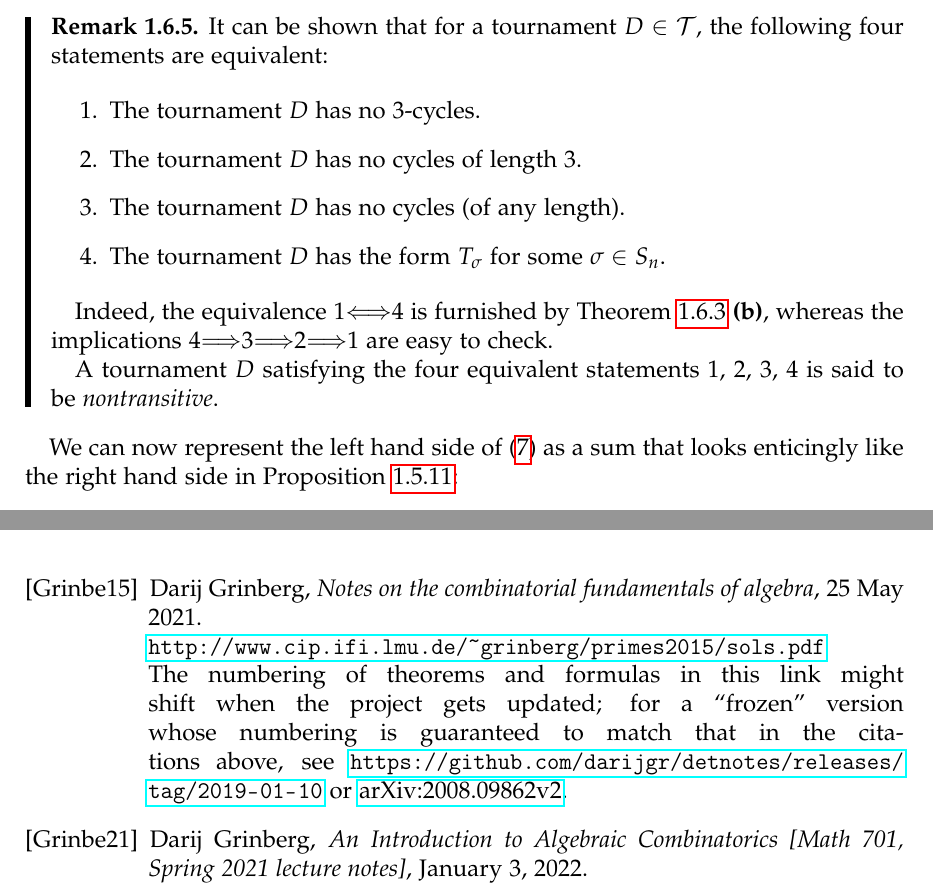
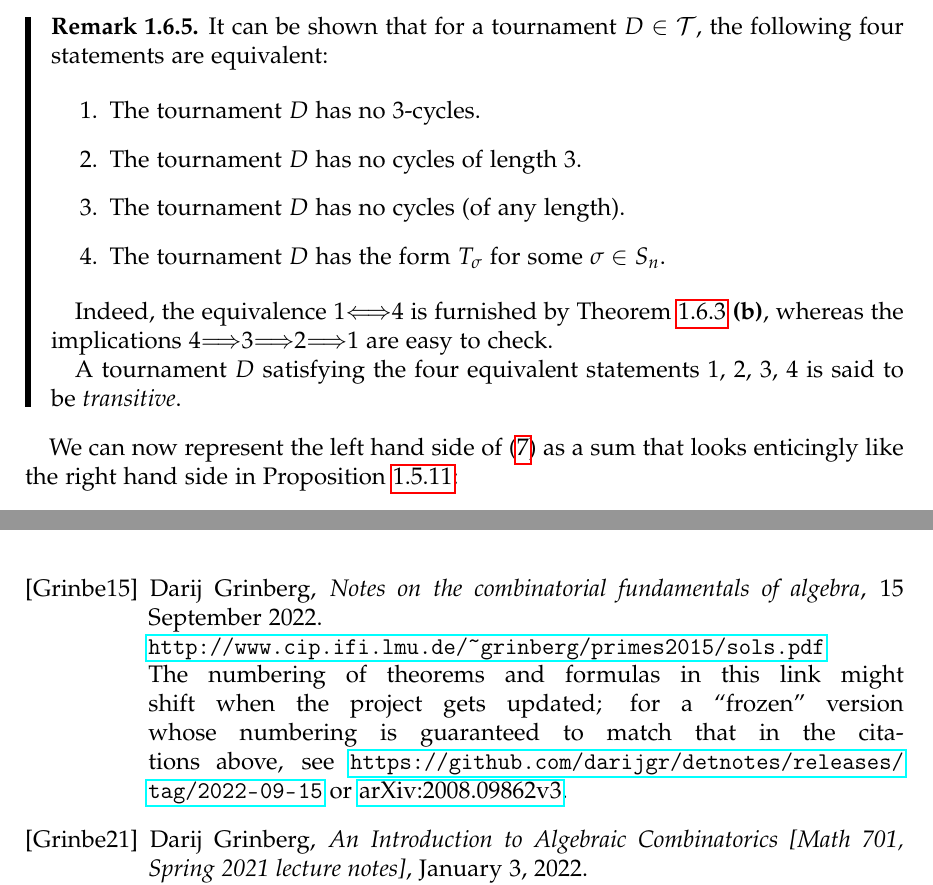
Before and after one commit to darijgr/nogra, a LaTeX document (5707lec8.tex): two parts of pages 27 and 35 of 35, joined at a grey line, cut so that both start at the same text. Compiled offline with pdfLaTeX.

Commit message:
5707lec8: oops

```diff
--- a/5707lec8.tex
+++ b/5707lec8.tex
@@ -2690,7 +2690,7 @@ Indeed, the equivalence 1$\Longleftrightarrow$4 is furnished by Theorem
 $3$\Longrightarrow$2$\Longrightarrow$1 are easy to check.
 
 A tournament $D$ satisfying the four equivalent statements 1, 2, 3, 4 is said
-to be \emph{nontransitive}.
+to be \emph{transitive}.
 \end{remark}
 
 We can now represent the left hand side of (\ref{eq.thm.det.vander.eq}) as a
@@ -3179,13 +3179,13 @@ Gessel, \textit{Tournaments and Vandermonde's Determinant}, Journal of Graph
 Theory \textbf{3} (1979), pp. 305--307}.
 
 \bibitem[Grinbe15]{detnotes}Darij Grinberg, \textit{Notes on the combinatorial
-fundamentals of algebra}, 25 May 2021.\newline%
+fundamentals of algebra}, 15 September 2022.\newline%
 \url{http://www.cip.ifi.lmu.de/~grinberg/primes2015/sols.pdf} \newline The
 numbering of theorems and formulas in this link might shift when the project
 gets updated; for a \textquotedblleft frozen\textquotedblright\ version whose
 numbering is guaranteed to match that in the citations above, see
-\url{https://github.com/darijgr/detnotes/releases/tag/2019-01-10} or
-\href{https://arxiv.org/abs/2008.09862v2}{arXiv:2008.09862v2}.
+\url{https://github.com/darijgr/detnotes/releases/tag/2022-09-15} or
+\href{https://arxiv.org/abs/2008.09862v3}{arXiv:2008.09862v3}.
 
 \bibitem[Grinbe21]{lecs}Darij Grinberg, \textit{An Introduction to Algebraic
 Combinatorics [Math 701, Spring 2021 lecture notes]}, January 3, 2022.\newline\url{https://www.cip.ifi.lmu.de/~grinberg/t/21s/lecs.pdf}
```
Also changed, not shown: 5707lec8.pdf, 5707lec8.tex (2 more changed lines).
